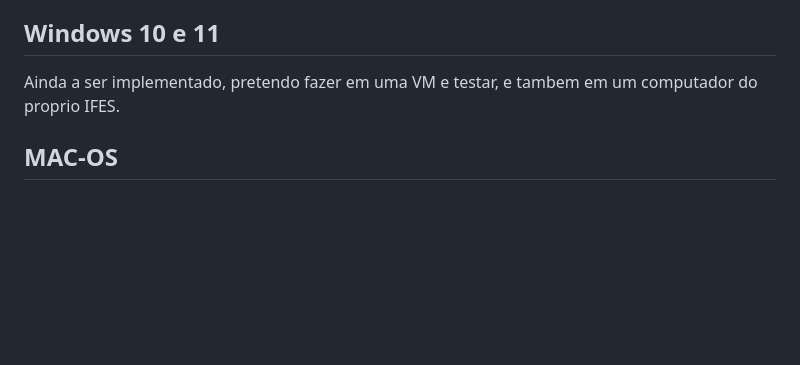
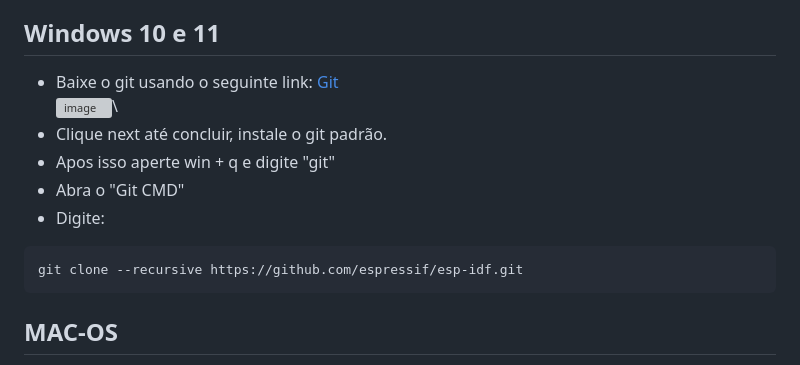
Before and after one commit to ArthurFabris/esp32-wifi-controller, a Markdown page: README.md, the part around the change. Drawn GitHub-style; blank space fills up the shorter version; grey boxes are pictures that could not be loaded.

````diff
--- a/README.md
+++ b/README.md
@@ -77,8 +77,18 @@ Se tudo der certo você verá a seguinte imagem:\
 Agora é só controlar o robô e ajustar o codigo para a sua preferencia.
 
 ## Windows 10 e 11
+- Baixe o git usando o seguinte link:
+[Git](https://git-scm.com/download/win)\
+![image](https://github.com/ArthurFabris/esp32-wifi-controller/assets/151470840/ca6c9119-d2c0-4e38-80dd-d91cbb7768ec)\
+- Clique next até concluir, instale o git padrão.
+- Apos isso aperte win + q e digite "git"
+- Abra o "Git CMD"
+- Digite:
+```cmd
+git clone --recursive https://github.com/espressif/esp-idf.git
+```
 
-Ainda a ser implementado, pretendo fazer em uma VM e testar, e tambem em um computador do proprio IFES.
+
 ## MAC-OS
 Só vai ser implementado se alguma pessoa conseguir compilar o codigo e gravar no esp32, não tenho acesso a produtos apple e n quero fzr um hackintosh.
 
````
